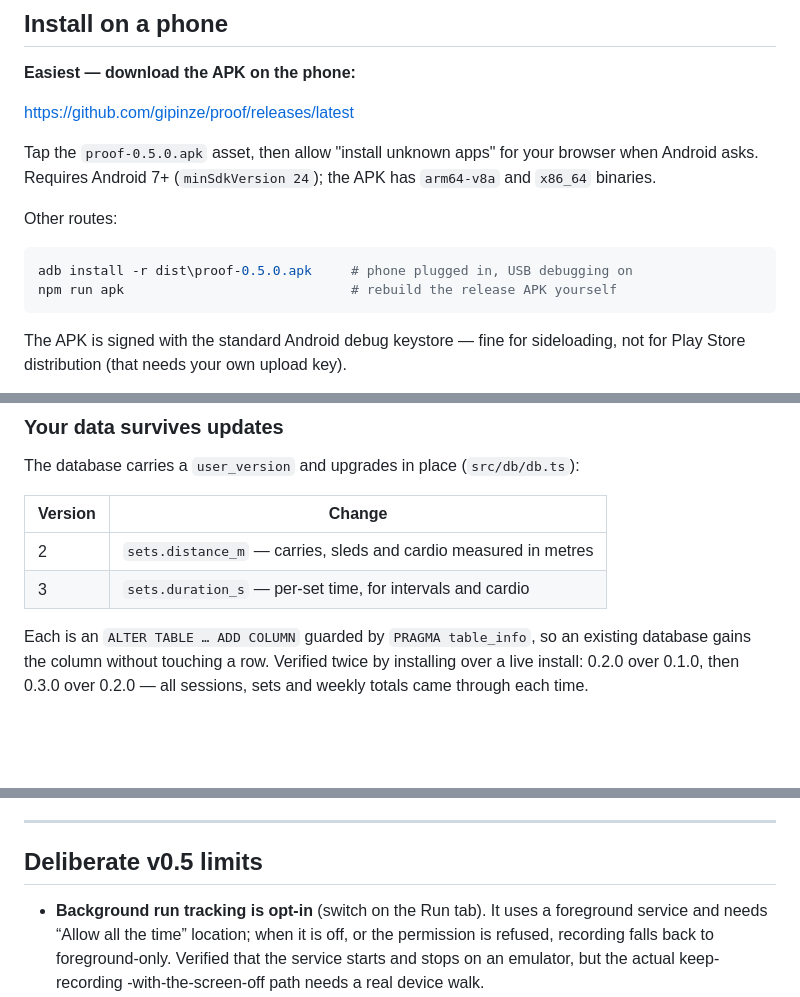
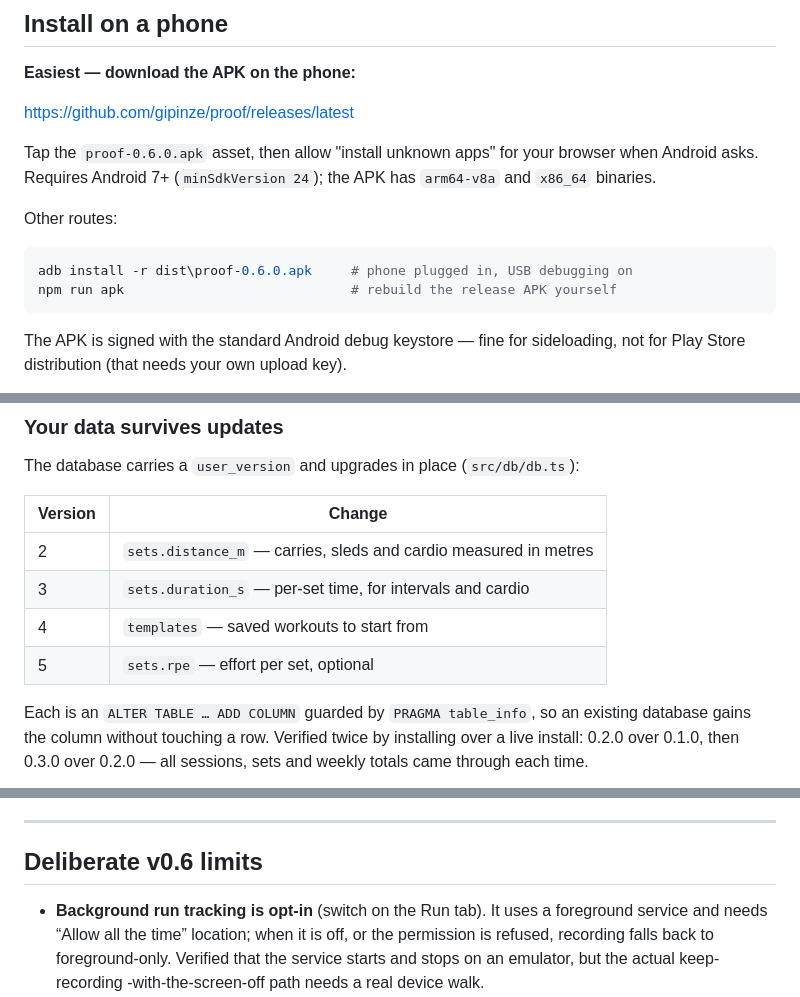
Before and after one commit to gipinze/proof, a Markdown page: README.md, 3 parts joined by grey strips. GitHub-like rendering; blank space fills up the shorter version.

````diff
--- a/README.md
+++ b/README.md
@@ -118,14 +119,14 @@ outshines the bench press you actually came to do.
 
 <https://github.com/gipinze/proof/releases/latest>
 
-Tap the `proof-0.5.0.apk` asset, then allow "install unknown apps" for your
+Tap the `proof-0.6.0.apk` asset, then allow "install unknown apps" for your
 browser when Android asks. Requires Android 7+ (`minSdkVersion 24`); the APK has
 `arm64-v8a` and `x86_64` binaries.
 
 Other routes:
 
 ```powershell
-adb install -r dist\proof-0.5.0.apk     # phone plugged in, USB debugging on
+adb install -r dist\proof-0.6.0.apk     # phone plugged in, USB debugging on
 npm run apk                             # rebuild the release APK yourself
 ```
 
@@ -253,6 +254,8 @@ The database carries a `user_version` and upgrades in place (`src/db/db.ts`):
 | --- | --- |
 | 2 | `sets.distance_m` — carries, sleds and cardio measured in metres |
 | 3 | `sets.duration_s` — per-set time, for intervals and cardio |
+| 4 | `templates` — saved workouts to start from |
+| 5 | `sets.rpe` — effort per set, optional |
 
 Each is an `ALTER TABLE … ADD COLUMN` guarded by `PRAGMA table_info`, so an
 existing database gains the column without touching a row. Verified twice by
@@ -281,7 +284,7 @@ Rules of thumb:
 
 ---
 
-## Deliberate v0.5 limits
+## Deliberate v0.6 limits
 
 - **Background run tracking is opt-in** (switch on the Run tab). It uses a
   foreground service and needs “Allow all the time” location; when it is off, or
````
Also changed, not shown: other parts of README.md (+8 -8 lines), docs/card-lift-light.png (added), docs/screen-import.png (added), docs/screen-run.png, 15 other files.
